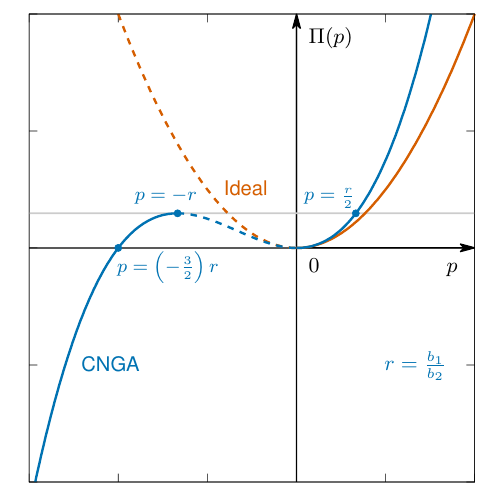
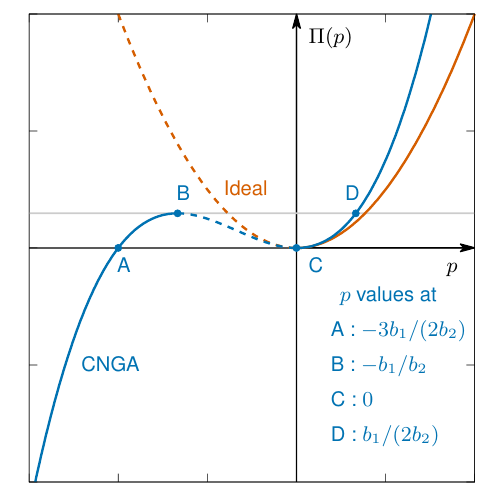
Before and after one commit to kaarthiksundar/GasFlowRuns, a LaTeX document (plots/tex/domain.tex): part of the page, cut so that both start at the same text. Compiled offline with pdfLaTeX.

Commit message:
More changes to domain plot

```diff
--- a/plots/tex/domain.tex
+++ b/plots/tex/domain.tex
@@ -152,17 +152,17 @@
       \csname LTb\endcsname%%
       \put(147,4124){\makebox(0,0)[r]{\strut{}}}%
       \csname LTb\endcsname%%
-      \put(2614,1992){\makebox(0,0)[l]{\strut{}$0$}}%
-      \csname LTb\endcsname%%
       \put(3779,1992){\makebox(0,0)[l]{\strut{}$p$}}%
       \csname LTb\endcsname%%
       \put(2614,3927){\makebox(0,0)[l]{\strut{}$\Pi(p)$}}%
       \csname LTb\endcsname%%
-      \put(997,1992){\makebox(0,0)[l]{\strut{}\textcolor{blue}{\footnotesize $p=\left(-\frac 32\right) r$}}}%
+      \put(997,1992){\makebox(0,0)[l]{\strut{}\textcolor{blue}{A}}}%
       \csname LTb\endcsname%%
-      \put(1147,2600){\makebox(0,0)[l]{\strut{}\textcolor{blue}{\footnotesize $p=-r$}}}%
+      \put(1499,2600){\makebox(0,0)[l]{\strut{}\textcolor{blue}{B}}}%
       \csname LTb\endcsname%%
-      \put(2576,2600){\makebox(0,0)[l]{\strut{}\textcolor{blue}{\footnotesize $p=\frac r2$}}}%
+      \put(2614,1992){\makebox(0,0)[l]{\strut{}\textcolor{blue}{C}}}%
+      \csname LTb\endcsname%%
+      \put(2922,2600){\makebox(0,0)[l]{\strut{}\textcolor{blue}{D}}}%
     }%
     \gplgaddtomacro\gplfronttext{%
       \csname LTb\endcsname%%
@@ -170,7 +170,15 @@
       \csname LTb\endcsname%%
       \put(696,1162){\makebox(0,0)[l]{\strut{}\textcolor{blue}{CNGA}}}%
       \csname LTb\endcsname%%
-      \put(3253,1162){\makebox(0,0)[l]{\strut{}\textcolor{blue}{$r = \frac{b_1}{b_2}$}}}%
+      \put(2877,1755){\makebox(0,0)[l]{\strut{}\textcolor{blue}{$p$ values at}}}%
+      \csname LTb\endcsname%%
+      \put(2802,1458){\makebox(0,0)[l]{\strut{}\textcolor{blue}{A : $-3b_1/(2b_2)$}}}%
+      \csname LTb\endcsname%%
+      \put(2802,1162){\makebox(0,0)[l]{\strut{}\textcolor{blue}{B : $-b_1/b_2$}}}%
+      \csname LTb\endcsname%%
+      \put(2802,866){\makebox(0,0)[l]{\strut{}\textcolor{blue}{C : $0$}}}%
+      \csname LTb\endcsname%%
+      \put(2802,570){\makebox(0,0)[l]{\strut{}\textcolor{blue}{D : $b_1/(2b_2)$}}}%
     }%
     \gplbacktext
     \put(0,0){\includegraphics[width={216.00bp},height={216.00bp}]{../tex/domain-inc}}%
```
Also changed, not shown: plots/tex/domain-inc.pdf, plots/tex/domain.pdf, 1 other file.
